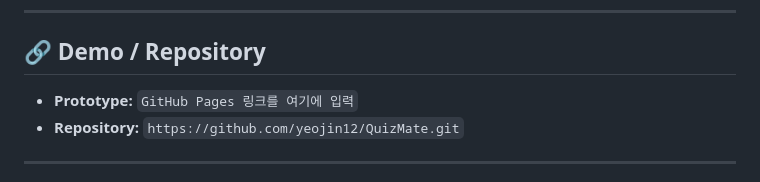
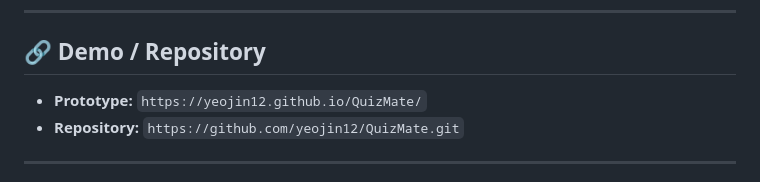
Before and after one commit to yeojin12/QuizMate, a Markdown page: README.md, the part around the change. Rendered like a GitHub page.

```diff
--- a/README.md
+++ b/README.md
@@ -11,7 +11,7 @@ AI가 생성한 문제를 풀며 자신의 이해도를 점검하고, 퀴즈 결
 
 ## 🔗 Demo / Repository
 
-- **Prototype:** `GitHub Pages 링크를 여기에 입력`
+- **Prototype:** `https://yeojin12.github.io/QuizMate/`
 - **Repository:** `https://github.com/yeojin12/QuizMate.git`
 
 
```
